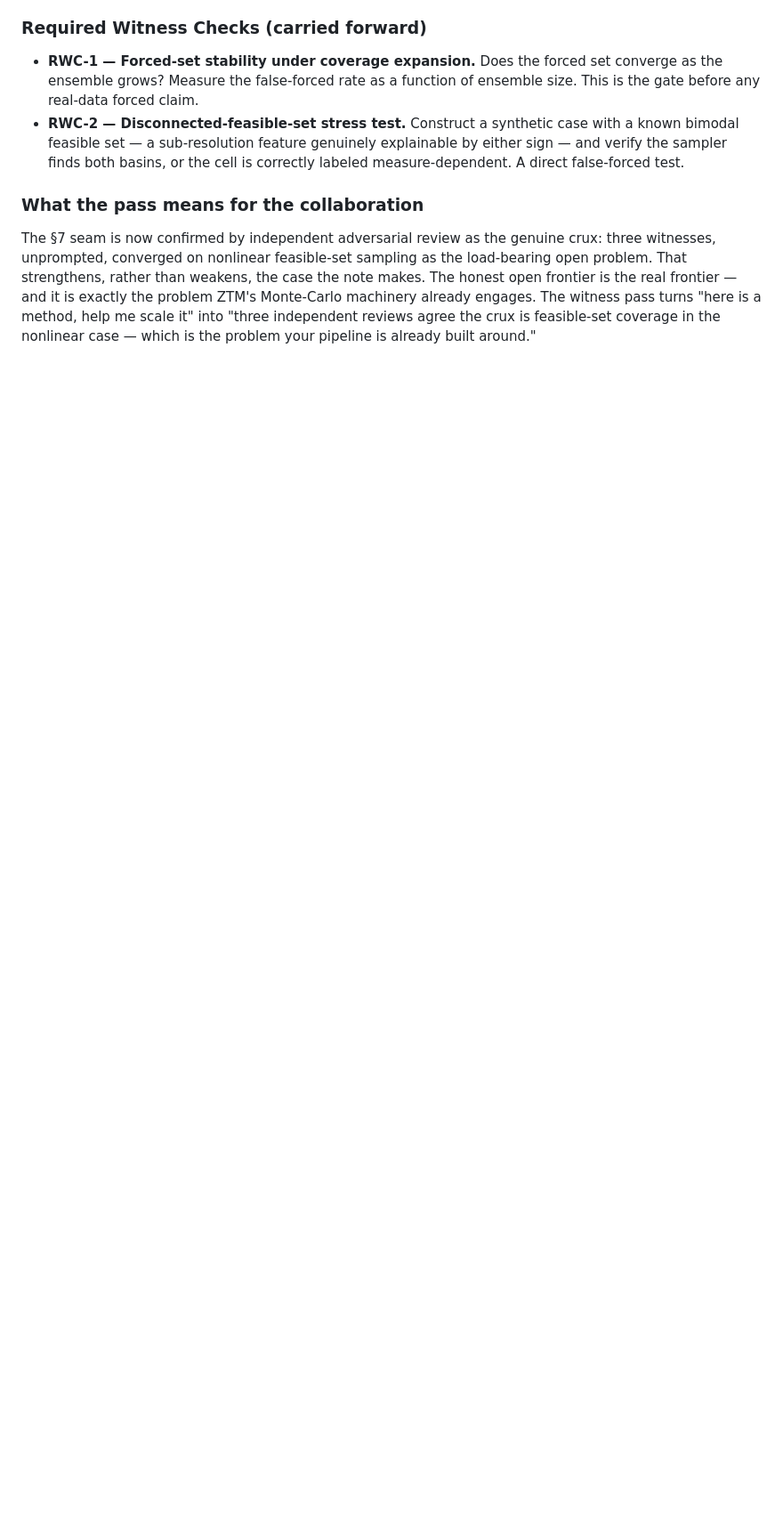
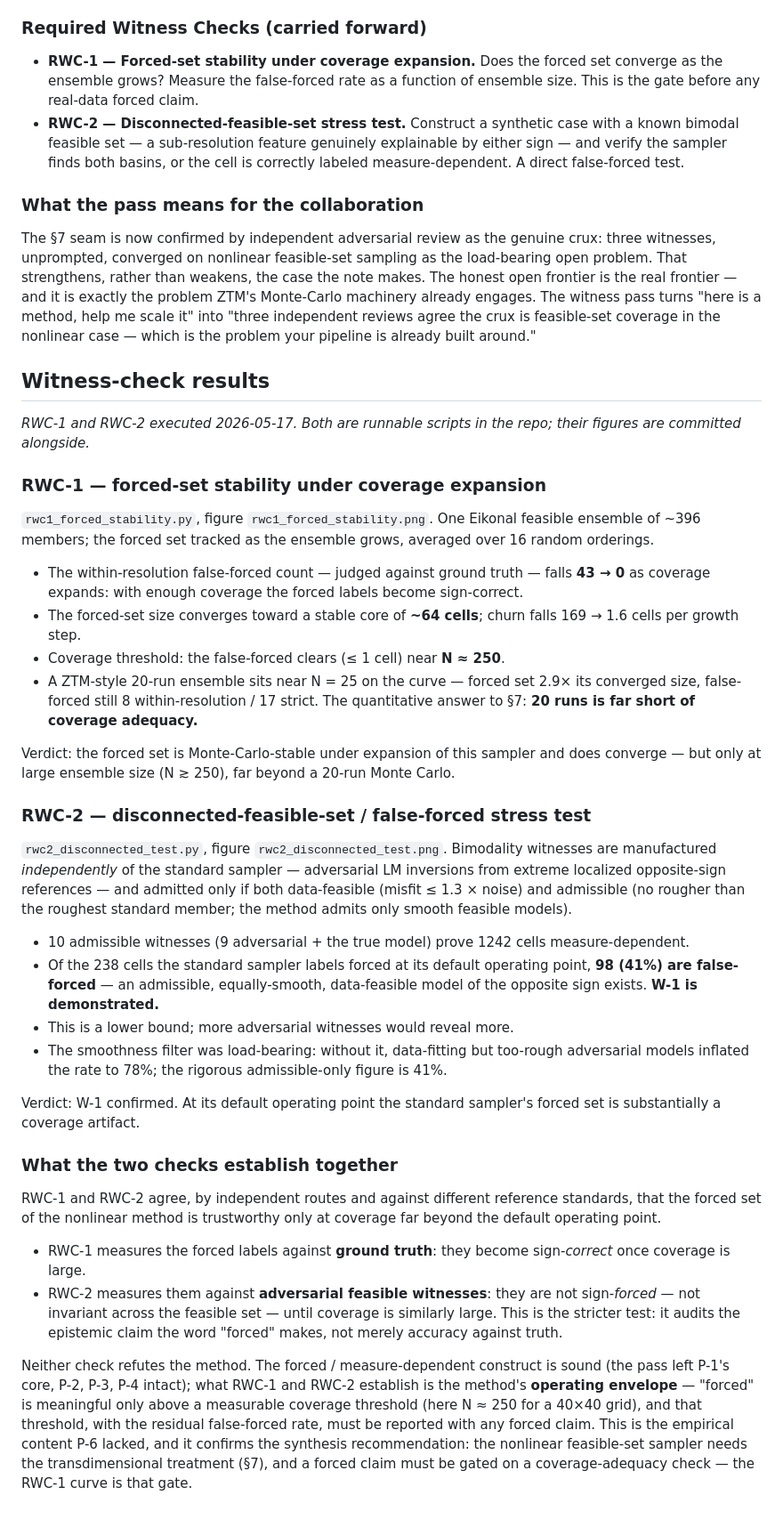
Before and after one commit to IridiumSoftware/possibilistic-inversion, a Markdown page: witness_pass.md, the part around the change. Shown at 89% size. Rendered like a GitHub page; blank space fills up the shorter version.

Commit message:
Witness pass: RWC-1 and RWC-2 results — both checks executed
Records the outcomes of the two Required Witness Checks in witness_pass.md.

RWC-1 (forced-set stability): within-resolution false-forced vs ground
truth falls 43 -> 0 as coverage expands; forced set converges to a
~64-cell core; coverage threshold N~250. A 20-run ensemble sits at 2.9x
the converged forced-set size — the quantitative answer to note §7.

RWC-2 (false-forced stress test): 98 of 238 default-coverage forced
cells (41%) are false-forced — proven measure-dependent by admissible
adversarial witnesses. W-1 demonstrated.

Together: the forced set is trustworthy only above a measurable coverage
threshold; that threshold and the residual false-forced rate must be
reported with any forced claim. This is the empirical content P-6
lacked, and confirms the synthesis recommendation (transdimensional
sampler + a coverage-adequacy gate).

Co-Authored-By: Claude Opus 4.7 (1M context) <noreply@anthropic.com>

```diff
--- a/witness_pass.md
+++ b/witness_pass.md
@@ -474,3 +474,73 @@ exactly the problem ZTM's Monte-Carlo machinery already engages. The witness
 pass turns "here is a method, help me scale it" into "three independent reviews
 agree the crux is feasible-set coverage in the nonlinear case — which is the
 problem your pipeline is already built around."
+
+## Witness-check results
+
+*RWC-1 and RWC-2 executed 2026-05-17. Both are runnable scripts in the repo;
+their figures are committed alongside.*
+
+### RWC-1 — forced-set stability under coverage expansion
+
+`rwc1_forced_stability.py`, figure `rwc1_forced_stability.png`. One Eikonal
+feasible ensemble of ~396 members; the forced set tracked as the ensemble
+grows, averaged over 16 random orderings.
+
+- The within-resolution false-forced count — judged against ground truth —
+  falls **43 → 0** as coverage expands: with enough coverage the forced labels
+  become sign-correct.
+- The forced-set size converges toward a stable core of **~64 cells**; churn
+  falls 169 → 1.6 cells per growth step.
+- Coverage threshold: the false-forced clears (≤ 1 cell) near **N ≈ 250**.
+- A ZTM-style 20-run ensemble sits near N = 25 on the curve — forced set 2.9×
+  its converged size, false-forced still 8 within-resolution / 17 strict. The
+  quantitative answer to §7: **20 runs is far short of coverage adequacy.**
+
+Verdict: the forced set is Monte-Carlo-stable under expansion of this sampler
+and does converge — but only at large ensemble size (N ≳ 250), far beyond a
+20-run Monte Carlo.
+
+### RWC-2 — disconnected-feasible-set / false-forced stress test
+
+`rwc2_disconnected_test.py`, figure `rwc2_disconnected_test.png`. Bimodality
+witnesses are manufactured *independently* of the standard sampler — adversarial
+LM inversions from extreme localized opposite-sign references — and admitted
+only if both data-feasible (misfit ≤ 1.3 × noise) and admissible (no rougher
+than the roughest standard member; the method admits only smooth feasible
+models).
+
+- 10 admissible witnesses (9 adversarial + the true model) prove 1242 cells
+  measure-dependent.
+- Of the 238 cells the standard sampler labels forced at its default operating
+  point, **98 (41%) are false-forced** — an admissible, equally-smooth,
+  data-feasible model of the opposite sign exists. **W-1 is demonstrated.**
+- This is a lower bound; more adversarial witnesses would reveal more.
+- The smoothness filter was load-bearing: without it, data-fitting but too-rough
+  adversarial models inflated the rate to 78%; the rigorous admissible-only
+  figure is 41%.
+
+Verdict: W-1 confirmed. At its default operating point the standard sampler's
+forced set is substantially a coverage artifact.
+
+### What the two checks establish together
+
+RWC-1 and RWC-2 agree, by independent routes and against different reference
+standards, that the forced set of the nonlinear method is trustworthy only at
+coverage far beyond the default operating point.
+
+- RWC-1 measures the forced labels against **ground truth**: they become
+  sign-*correct* once coverage is large.
+- RWC-2 measures them against **adversarial feasible witnesses**: they are not
+  sign-*forced* — not invariant across the feasible set — until coverage is
+  similarly large. This is the stricter test: it audits the epistemic claim the
+  word "forced" makes, not merely accuracy against truth.
+
+Neither check refutes the method. The forced / measure-dependent construct is
+sound (the pass left P-1's core, P-2, P-3, P-4 intact); what RWC-1 and RWC-2
+establish is the method's **operating envelope** — "forced" is meaningful only
+above a measurable coverage threshold (here N ≈ 250 for a 40×40 grid), and that
+threshold, with the residual false-forced rate, must be reported with any
+forced claim. This is the empirical content P-6 lacked, and it confirms the
+synthesis recommendation: the nonlinear feasible-set sampler needs the
+transdimensional treatment (§7), and a forced claim must be gated on a
+coverage-adequacy check — the RWC-1 curve is that gate.
```
